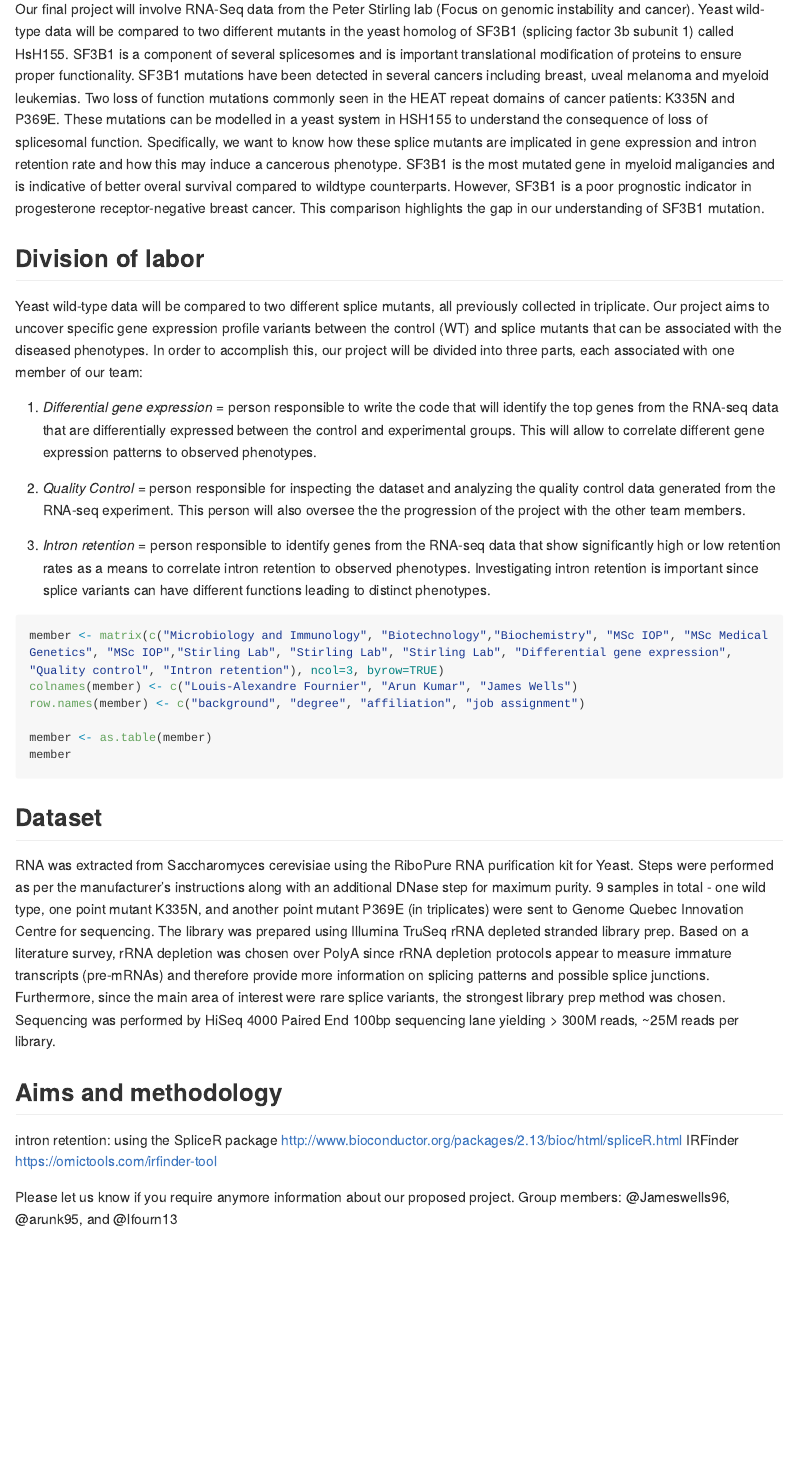
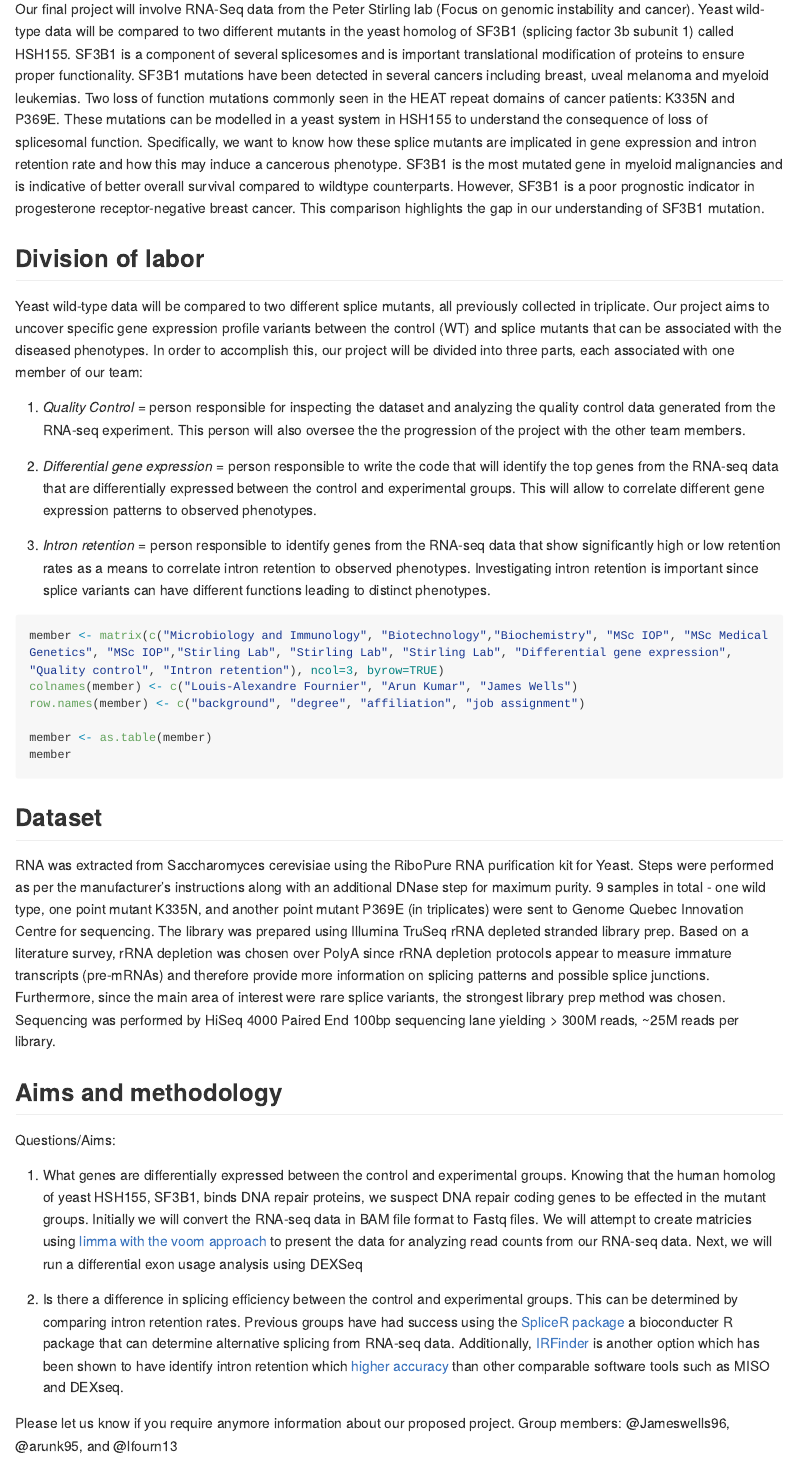
Before and after one commit to lfourn13/Fournier_Kumar_Wells_STAT540_Group_Project, an R Markdown document (Proposal.Rmd): the page in a window 1100 px wide, from 380 px down. Rendered offline with R 4.5, knitr and Pandoc, with nearby package versions; the code chunks are not run, so their results and figures are left out; long lines of code are wrapped.

Commit message:
Update aims and methodology

```diff
--- a/Proposal.Rmd
+++ b/Proposal.Rmd
@@ -10,15 +10,15 @@ Members: Arun Kumar @arunk95, James Wells @jameswells96 and Louis-Alexandre Four
 
 ## **Motivation and background work**
 
-Our final project will involve RNA-Seq data from the Peter Stirling lab (Focus on genomic instability and cancer). Yeast wild-type data will be compared to two different mutants in the yeast homolog of SF3B1 (splicing factor 3b subunit 1) called HsH155. SF3B1 is a component of several splicesomes and is important translational modification of proteins to ensure proper functionality. SF3B1 mutations have been detected in several cancers including breast, uveal melanoma and myeloid leukemias. Two loss of function mutations commonly seen in the HEAT repeat domains of cancer patients: K335N and P369E. These mutations can be modelled in a yeast system in HSH155 to understand the consequence of loss of splicesomal function. Specifically, we want to know how these splice mutants are implicated in gene expression and intron retention rate and how this may induce a cancerous phenotype. SF3B1 is the most mutated gene in myeloid maligancies and is indicative of better overal survival compared to wildtype counterparts. However, SF3B1 is a poor prognostic indicator in progesterone receptor-negative breast cancer. This comparison highlights the gap in our understanding of SF3B1 mutation.
+Our final project will involve RNA-Seq data from the Peter Stirling lab (Focus on genomic instability and cancer). Yeast wild-type data will be compared to two different mutants in the yeast homolog of SF3B1 (splicing factor 3b subunit 1) called HSH155. SF3B1 is a component of several splicesomes and is important translational modification of proteins to ensure proper functionality. SF3B1 mutations have been detected in several cancers including breast, uveal melanoma and myeloid leukemias. Two loss of function mutations commonly seen in the HEAT repeat domains of cancer patients: K335N and P369E. These mutations can be modelled in a yeast system in HSH155 to understand the consequence of loss of splicesomal function. Specifically, we want to know how these splice mutants are implicated in gene expression and intron retention rate and how this may induce a cancerous phenotype. SF3B1 is the most mutated gene in myeloid malignancies and is indicative of better overall survival compared to wildtype counterparts. However, SF3B1 is a poor prognostic indicator in progesterone receptor-negative breast cancer. This comparison highlights the gap in our understanding of SF3B1 mutation.
 
 ## **Division of labor**
 
 Yeast wild-type data will be compared to two different splice mutants, all previously collected in triplicate. Our project aims to uncover specific gene expression profile variants between the control (WT) and splice mutants that can be associated with the diseased phenotypes. In order to accomplish this, our project will be divided into three parts, each associated with one member of our team:
 
-  1) *Differential gene expression* = person responsible to write the code that will identify the top genes from the RNA-seq data that are differentially expressed between the control and experimental groups. This will allow to correlate different gene expression patterns to observed phenotypes.
+  1) *Quality Control* = person responsible for inspecting the dataset and analyzing the quality control data generated from the RNA-seq experiment. This person will also oversee the the progression of the project with the other team members.
 
-  2) *Quality Control* = person responsible for inspecting the dataset and analyzing the quality control data generated from the RNA-seq experiment. This person will also oversee the the progression of the project with the other team members.
+  2) *Differential gene expression* = person responsible to write the code that will identify the top genes from the RNA-seq data that are differentially expressed between the control and experimental groups. This will allow to correlate different gene expression patterns to observed phenotypes.
 
   3) *Intron retention* = person responsible to identify genes from the RNA-seq data  that show significantly high or low retention rates as a means to correlate intron retention to observed phenotypes. Investigating intron retention is important since splice variants can have different functions leading to distinct phenotypes.
 
@@ -37,8 +37,12 @@ RNA was extracted from Saccharomyces cerevisiae using the RiboPure RNA purificat
 
 ## **Aims and methodology**
 
-intron retention: using the SpliceR package http://www.bioconductor.org/packages/2.13/bioc/html/spliceR.html
-IRFinder https://omictools.com/irfinder-tool
+Questions/Aims:
+
+1) What genes are differentially expressed between the control and experimental groups. Knowing that the human homolog of yeast HSH155, SF3B1, binds DNA repair proteins, we suspect DNA repair coding genes to be effected in the mutant groups. Initially we will convert the RNA-seq data in BAM file format to Fastq files. We will attempt to create matricies using [limma with the voom approach](https://genomebiology.biomedcentral.com/articles/10.1186/gb-2014-15-2-r29) to present the data for analyzing read counts from our RNA-seq data. Next, we will run a differential exon usage analysis using DEXSeq
+
+2) Is there a difference in splicing efficiency between the control and experimental groups. This can be determined by comparing intron retention rates. Previous groups have had success using the [SpliceR package](http://www.bioconductor.org/packages/2.13/bioc/html/spliceR.html) a bioconducter R package that can determine alternative splicing from RNA-seq data. Additionally,
+[IRFinder](https://omictools.com/irfinder-tool) is another option which has been shown to have identify intron retention which [higher accuracy](https://genomebiology.biomedcentral.com/articles/10.1186/s13059-017-1184-4)  than other comparable software tools such as MISO and DEXseq.
 
 Please let us know if you require anymore information about our proposed project.
 Group members: @Jameswells96, @arunk95, and @lfourn13
```
